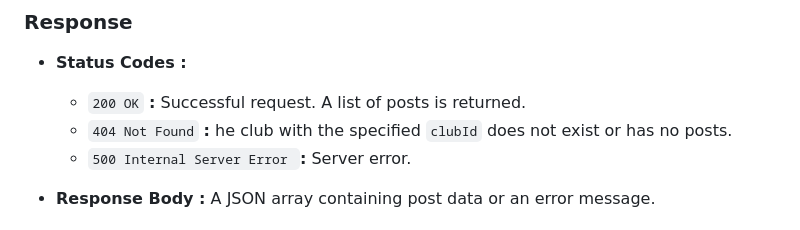
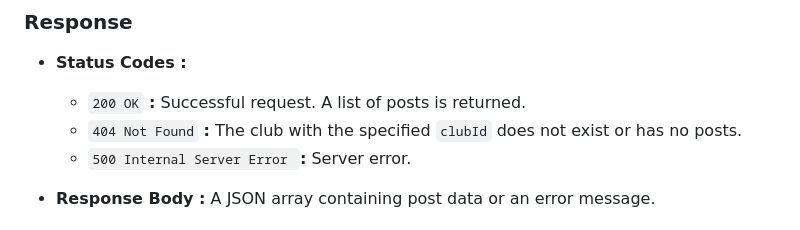
Before and after one commit to gdsc-gvp/CMS, a Markdown page: backend/controller/APIdoc.md, the part around the change. GitHub-like rendering.

```diff
--- a/backend/controller/APIdoc.md
+++ b/backend/controller/APIdoc.md
@@ -367,7 +367,7 @@ GET https://yourapi.com/api/posts/your_club_id
 ### Response
 - **Status Codes :**
     * `200 OK` **:** Successful request. A list of posts is returned.
-    * `404 Not Found` **:** he club with the specified `clubId` does not exist or has no posts.
+    * `404 Not Found` **:** The club with the specified `clubId` does not exist or has no posts.
     * `500 Internal Server Error `**:** Server error.
 
 - **Response Body :** A JSON array containing post data or an error message.
```
